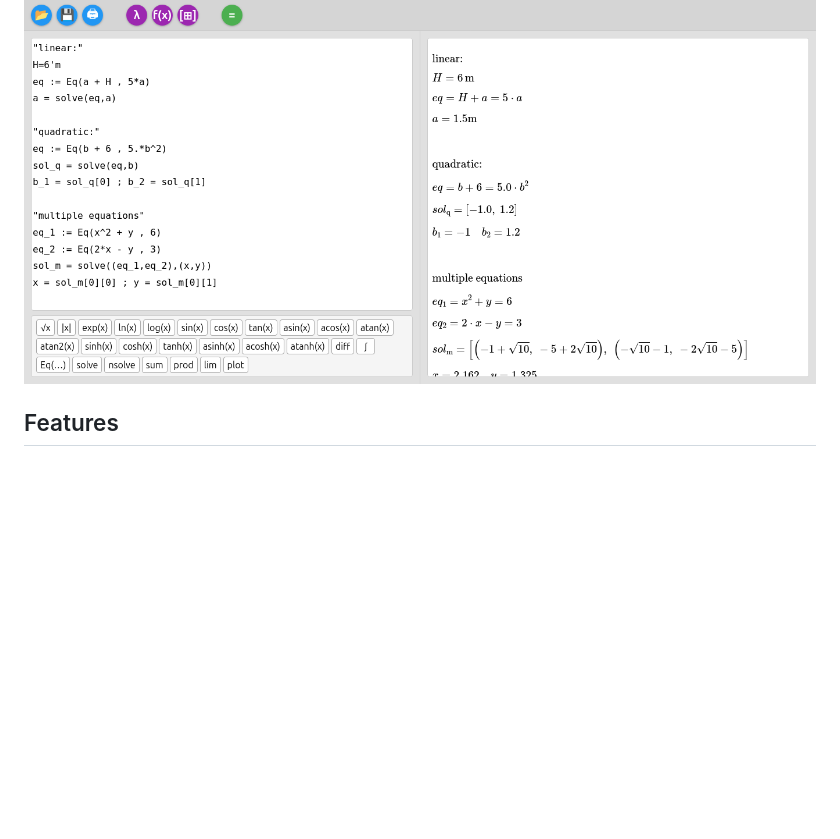
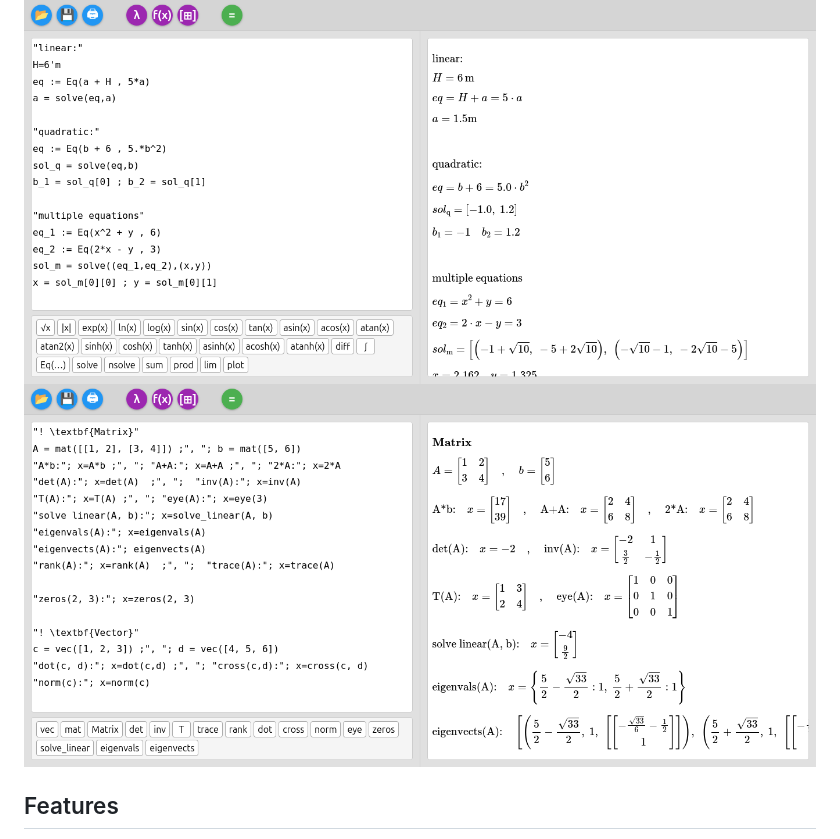
Before and after one commit to prfpeste/CalcOn-Pad, a Markdown page: README.md, the part around the change. Rendered like a GitHub page; blank space fills up the shorter version.

```diff
--- a/README.md
+++ b/README.md
@@ -20,6 +20,7 @@ The interface consists of a text editor on the left and a LaTeX/plot output area
 ![CalcOn Pad screenshot](images/SC1.png)
 ![CalcOn Pad screenshot](images/SC2.png)
 ![CalcOn Pad screenshot](images/SC3.png)
+![CalcOn Pad screenshot](images/SC4.png)
 
 ## Features
 
```
